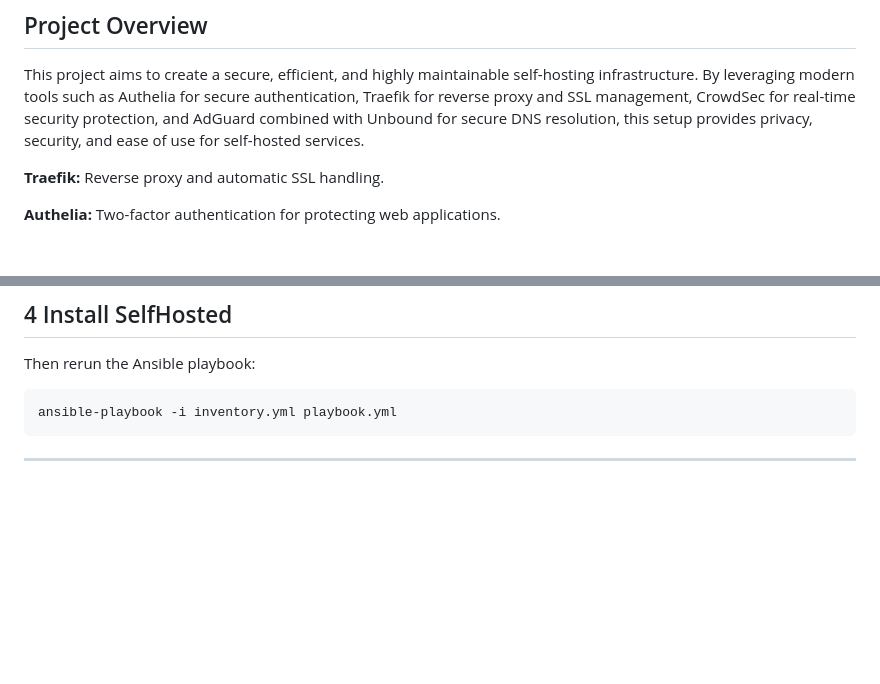
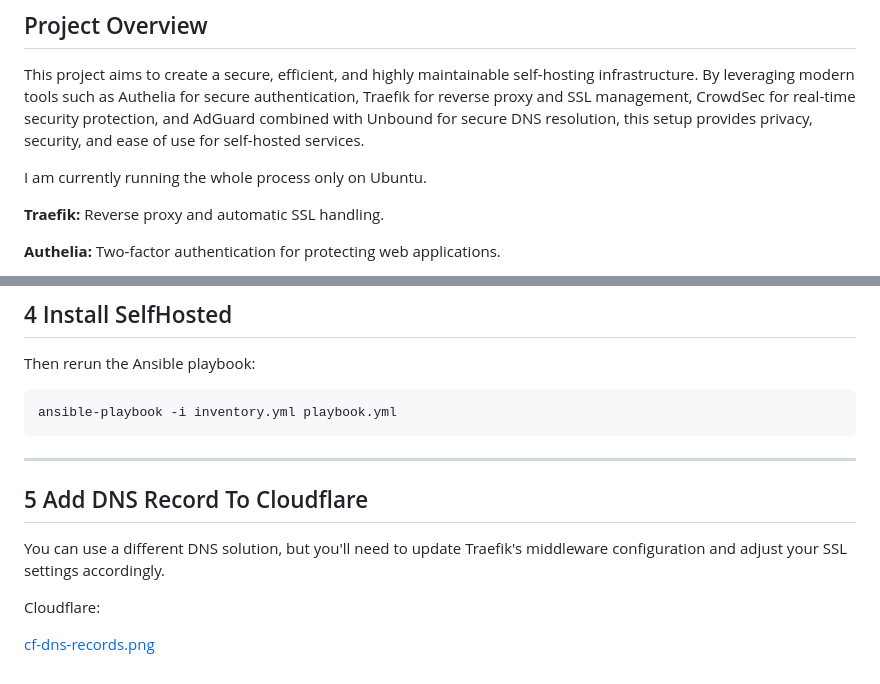
Before and after one commit to atomdeniz/server, a Markdown page: README.md, 2 parts joined by grey strips. Drawn GitHub-style; blank space fills up the shorter version.

Commit message:
fix: add cloudflare info

````diff
--- a/README.md
+++ b/README.md
@@ -6,7 +6,7 @@ This document outlines the steps required for installing and configuring SelfHos
 
 This project aims to create a secure, efficient, and highly maintainable self-hosting infrastructure. By leveraging modern tools such as Authelia for secure authentication, Traefik for reverse proxy and SSL management, CrowdSec for real-time security protection, and AdGuard combined with Unbound for secure DNS resolution, this setup provides privacy, security, and ease of use for self-hosted services.
 
-
+I am currently running the whole process only on Ubuntu.
 
 **Traefik:** Reverse proxy and automatic SSL handling.
 
@@ -162,3 +162,12 @@ Then rerun the Ansible playbook:
 ansible-playbook -i inventory.yml playbook.yml
 ```
 ---
+
+
+## 5 Add DNS Record To Cloudflare
+
+You can use a different DNS solution, but you'll need to update Traefik's middleware configuration and adjust your SSL settings accordingly.
+
+Cloudflare:
+
+[cf-dns-records.png](https://github.com/atomdeniz/server/blob/main/cf-dns-records.png)
````
Also changed, not shown: other parts of README.md (+1 -1 lines).
